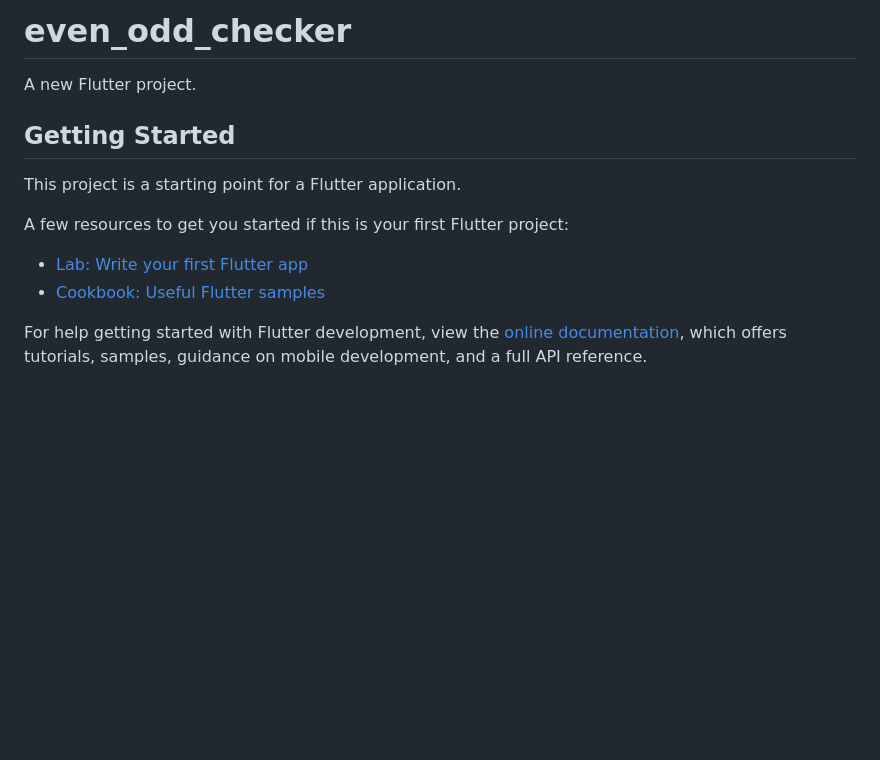
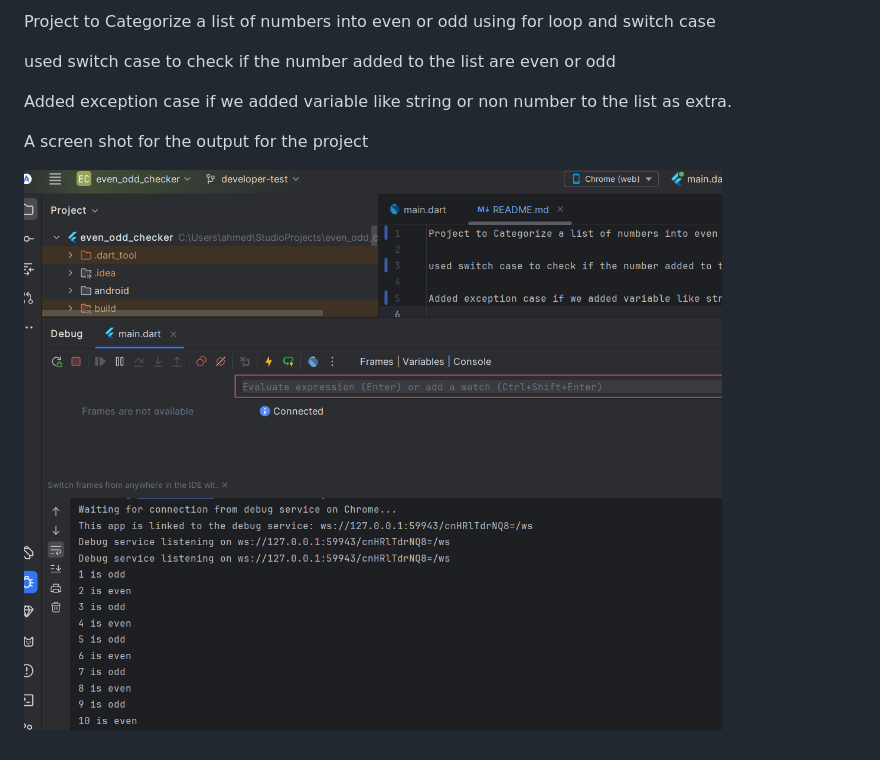
Before and after one commit to ARoshdy123/even_odd_checker, a Markdown page: README.md, the part around the change. GitHub-like rendering; pictures changed too: img.png (added); blank space fills up the shorter version.

Commit message:
Adding data to readme.md file

```diff
--- a/README.md
+++ b/README.md
@@ -1,16 +1,9 @@
-# even_odd_checker
+Project to Categorize a list of numbers into even or odd using for loop and switch case
 
-A new Flutter project.
+used switch case to check if the number added to the list are even or odd
 
-## Getting Started
+Added exception case if we added variable like string or non number to the list as extra.
 
-This project is a starting point for a Flutter application.
+A screen shot for the output for the project
 
-A few resources to get you started if this is your first Flutter project:
-
-- [Lab: Write your first Flutter app](https://docs.flutter.dev/get-started/codelab)
-- [Cookbook: Useful Flutter samples](https://docs.flutter.dev/cookbook)
-
-For help getting started with Flutter development, view the
-[online documentation](https://docs.flutter.dev/), which offers tutorials,
-samples, guidance on mobile development, and a full API reference.
+![img.png](img.png)
```
Also changed, not shown: 1 other file.
